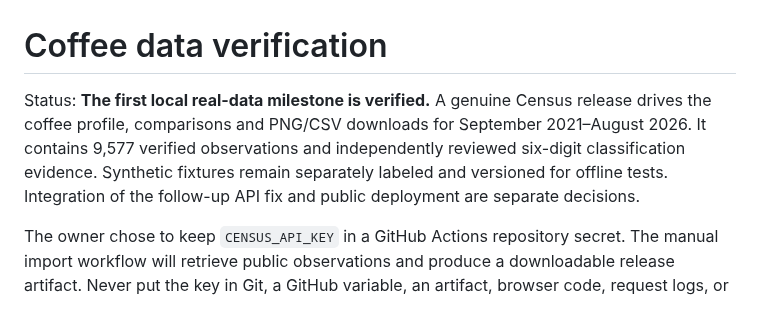
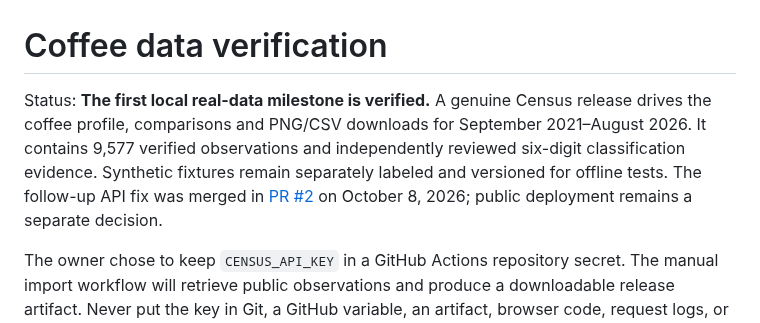
Before and after one commit to Vasuki8/us-trade-tracker, a Markdown page: docs/data-validation/090121.md, the part around the change. Rendered like a GitHub page.

```diff
--- a/docs/data-validation/090121.md
+++ b/docs/data-validation/090121.md
@@ -1,6 +1,6 @@
 # Coffee data verification
 
-Status: **The first local real-data milestone is verified.** A genuine Census release drives the coffee profile, comparisons and PNG/CSV downloads for September 2021–August 2026. It contains 9,577 verified observations and independently reviewed six-digit classification evidence. Synthetic fixtures remain separately labeled and versioned for offline tests. Integration of the follow-up API fix and public deployment are separate decisions.
+Status: **The first local real-data milestone is verified.** A genuine Census release drives the coffee profile, comparisons and PNG/CSV downloads for September 2021–August 2026. It contains 9,577 verified observations and independently reviewed six-digit classification evidence. Synthetic fixtures remain separately labeled and versioned for offline tests. The follow-up API fix was merged in [PR #2](https://github.com/Vasuki8/us-trade-tracker/pull/2) on October 8, 2026; public deployment remains a separate decision.
 
 The owner chose to keep `CENSUS_API_KEY` in a GitHub Actions repository secret. The manual import workflow will retrieve public observations and produce a downloadable release artifact. Never put the key in Git, a GitHub variable, an artifact, browser code, request logs, or this document.
 
```
Also changed, not shown: 2 other files.
